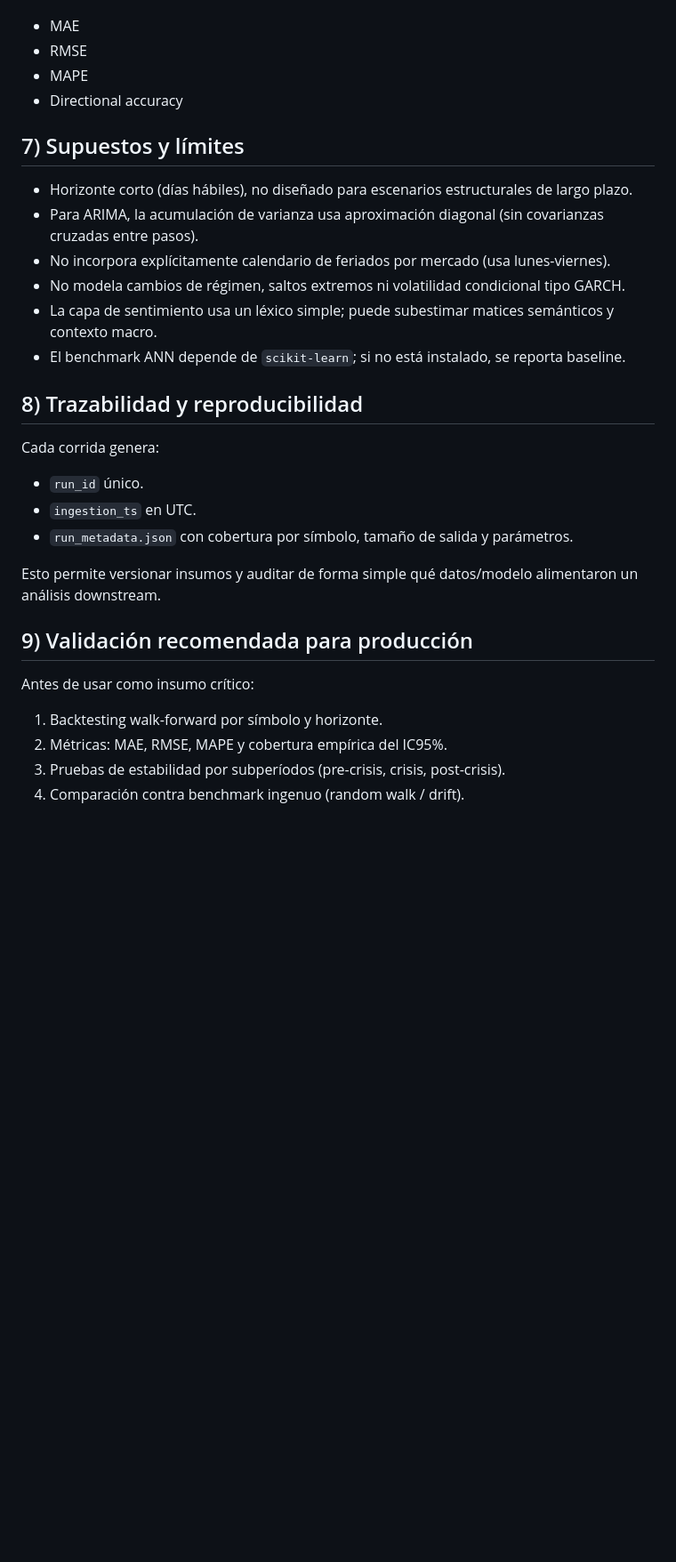
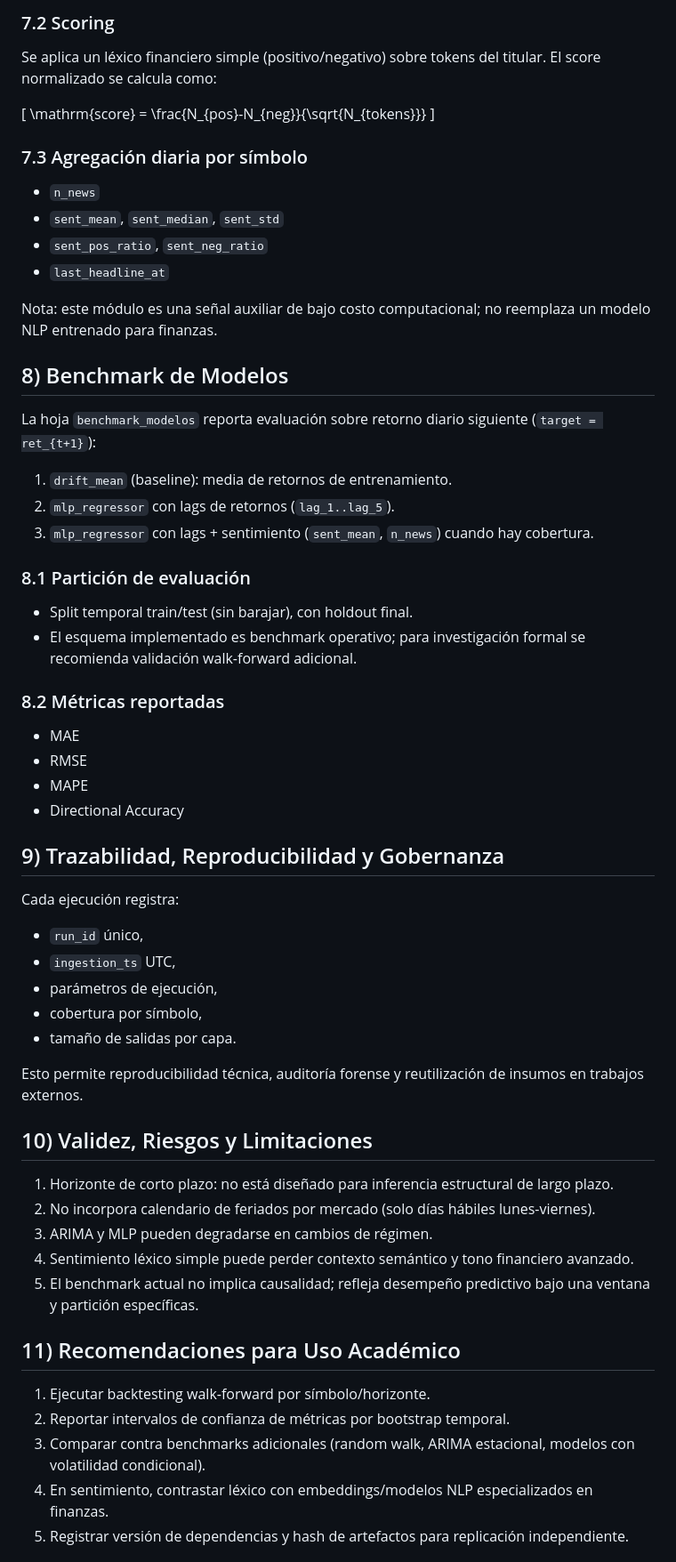
Before and after one commit to diegomezapy/proyeccion_de_indicadores_bursatiles, a Markdown page: docs/METODOLOGIA.md, the part around one of its changes. Shown at 89% size. GitHub-like rendering; blank space fills up the shorter version.

```diff
--- a/docs/METODOLOGIA.md
+++ b/docs/METODOLOGIA.md
@@ -91,28 +122,56 @@ Métricas reportadas:
+### 7.2 Scoring
+Se aplica un léxico financiero simple (positivo/negativo) sobre tokens del titular. El score normalizado se calcula como:
+
+\[
+\mathrm{score} = \frac{N_{pos}-N_{neg}}{\sqrt{N_{tokens}}}
+\]
+
+### 7.3 Agregación diaria por símbolo
+- `n_news`
+- `sent_mean`, `sent_median`, `sent_std`
+- `sent_pos_ratio`, `sent_neg_ratio`
+- `last_headline_at`
+
+Nota: este módulo es una señal auxiliar de bajo costo computacional; no reemplaza un modelo NLP entrenado para finanzas.
+
+## 8) Benchmark de Modelos
+La hoja `benchmark_modelos` reporta evaluación sobre retorno diario siguiente (`target = ret_{t+1}`):
+
+1. `drift_mean` (baseline): media de retornos de entrenamiento.
+2. `mlp_regressor` con lags de retornos (`lag_1..lag_5`).
+3. `mlp_regressor` con lags + sentimiento (`sent_mean`, `n_news`) cuando hay cobertura.
+
+### 8.1 Partición de evaluación
+- Split temporal train/test (sin barajar), con holdout final.
+- El esquema implementado es benchmark operativo; para investigación formal se recomienda validación walk-forward adicional.
+
+### 8.2 Métricas reportadas
 - MAE
 - RMSE
 - MAPE
-- Directional accuracy
+- Directional Accuracy
 
-## 7) Supuestos y límites
-- Horizonte corto (días hábiles), no diseñado para escenarios estructurales de largo plazo.
-- Para ARIMA, la acumulación de varianza usa aproximación diagonal (sin covarianzas cruzadas entre pasos).
-- No incorpora explícitamente calendario de feriados por mercado (usa lunes-viernes).
-- No modela cambios de régimen, saltos extremos ni volatilidad condicional tipo GARCH.
-- La capa de sentimiento usa un léxico simple; puede subestimar matices semánticos y contexto macro.
-- El benchmark ANN depende de `scikit-learn`; si no está instalado, se reporta baseline.
+## 9) Trazabilidad, Reproducibilidad y Gobernanza
+Cada ejecución registra:
+- `run_id` único,
+- `ingestion_ts` UTC,
+- parámetros de ejecución,
+- cobertura por símbolo,
+- tamaño de salidas por capa.
 
-## 8) Trazabilidad y reproducibilidad
-Cada corrida genera:
-- `run_id` único.
-- `ingestion_ts` en UTC.
-- `run_metadata.json` con cobertura por símbolo, tamaño de salida y parámetros.
+Esto permite reproducibilidad técnica, auditoría forense y reutilización de insumos en trabajos externos.
 
-Esto permite versionar insumos y auditar de forma simple qué datos/modelo alimentaron un análisis downstream.
+## 10) Validez, Riesgos y Limitaciones
+1. Horizonte de corto plazo: no está diseñado para inferencia estructural de largo plazo.
+2. No incorpora calendario de feriados por mercado (solo días hábiles lunes-viernes).
+3. ARIMA y MLP pueden degradarse en cambios de régimen.
+4. Sentimiento léxico simple puede perder contexto semántico y tono financiero avanzado.
+5. El benchmark actual no implica causalidad; refleja desempeño predictivo bajo una ventana y partición específicas.
 
-## 9) Validación recomendada para producción
-Antes de usar como insumo crítico:
-1. Backtesting walk-forward por símbolo y horizonte.
-2. Métricas: MAE, RMSE, MAPE y cobertura empírica del IC95%.
-3. Pruebas de estabilidad por subperíodos (pre-crisis, crisis, post-crisis).
-4. Comparación contra benchmark ingenuo (random walk / drift).
+## 11) Recomendaciones para Uso Académico
+1. Ejecutar backtesting walk-forward por símbolo/horizonte.
+2. Reportar intervalos de confianza de métricas por bootstrap temporal.
+3. Comparar contra benchmarks adicionales (random walk, ARIMA estacional, modelos con volatilidad condicional).
+4. En sentimiento, contrastar léxico con embeddings/modelos NLP especializados en finanzas.
+5. Registrar versión de dependencias y hash de artefactos para replicación independiente.
 
```
Also changed, not shown: other parts of docs/METODOLOGIA.md (+113 -72 lines).
